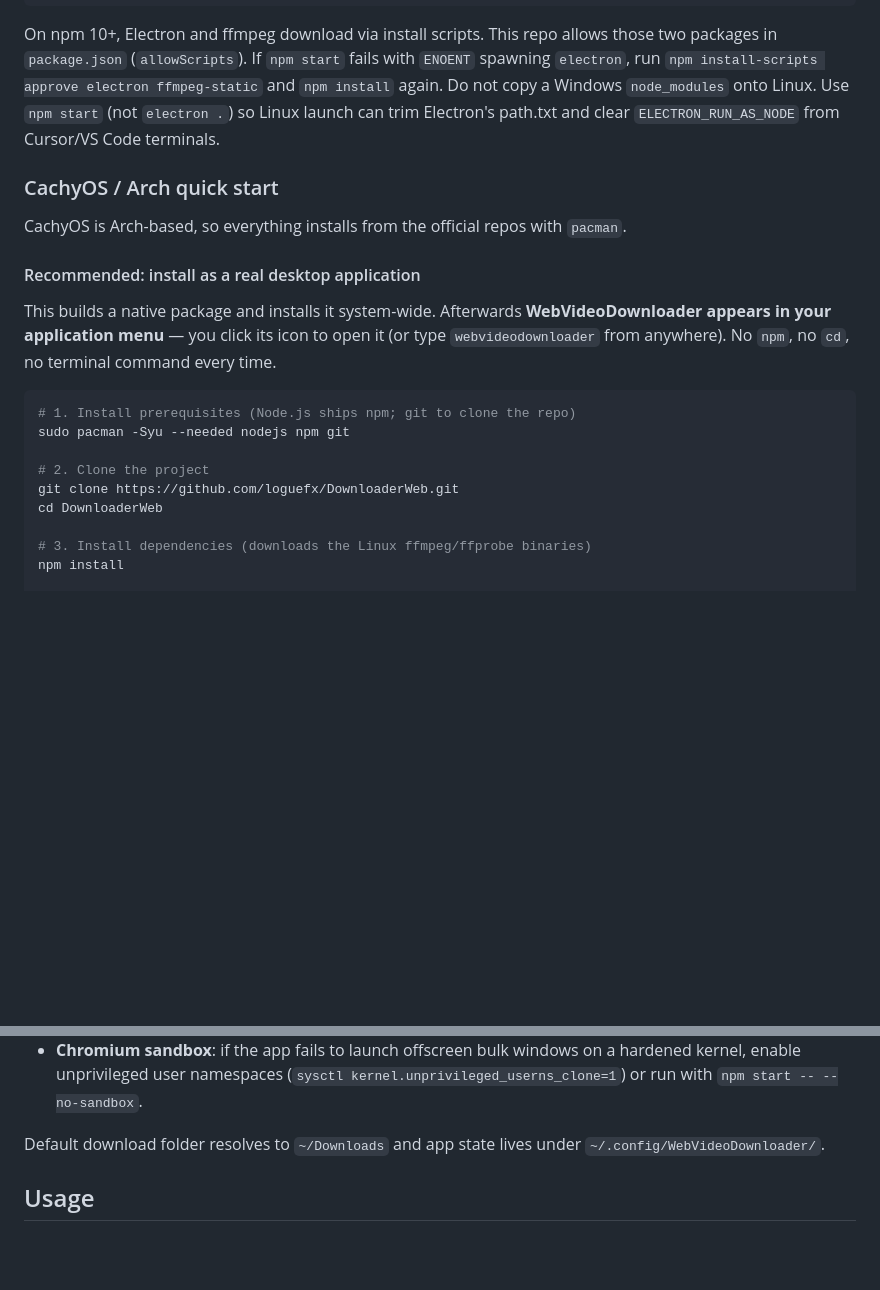
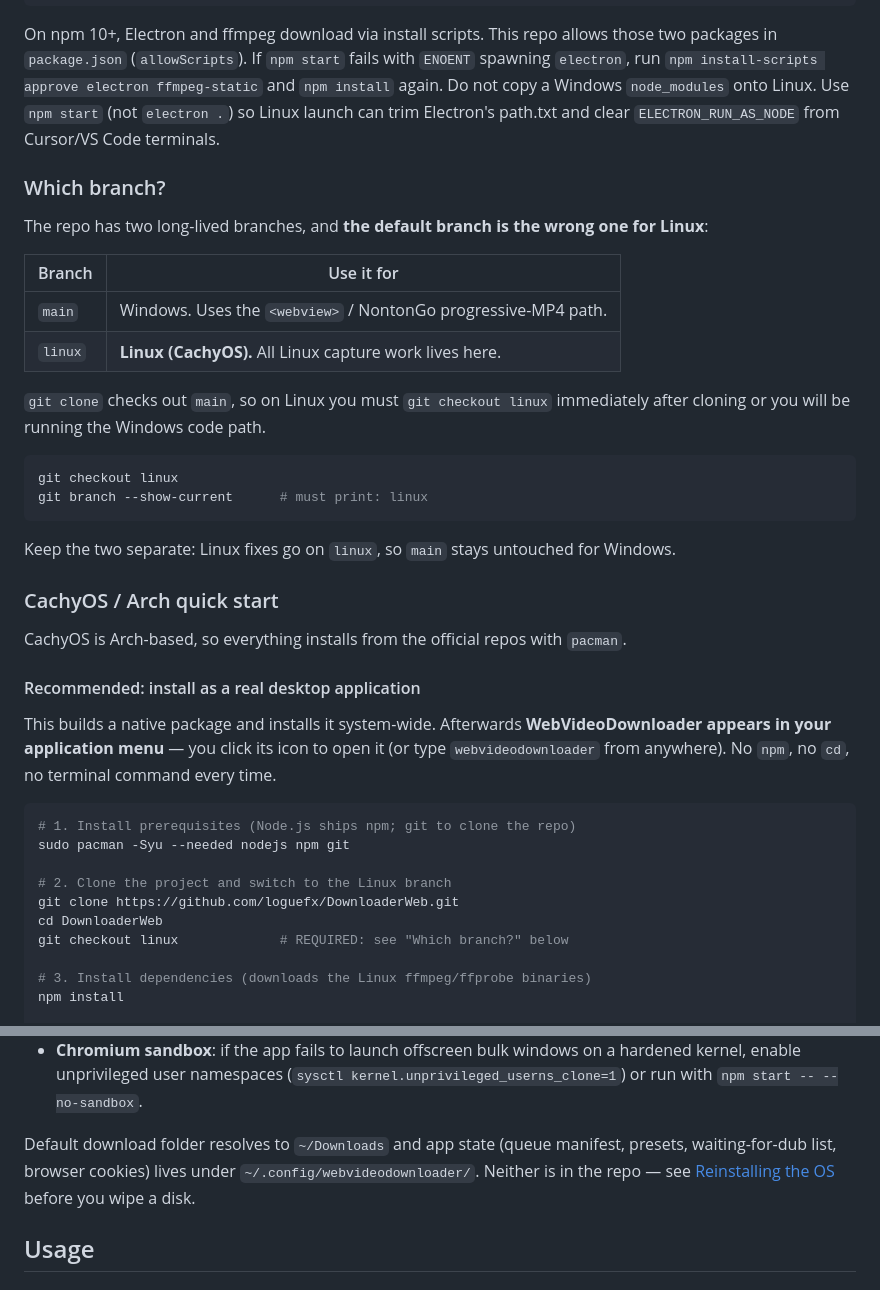
Before and after one commit to loguefx/DownloaderWeb, a Markdown page: README.md, 2 parts joined by grey strips. GitHub-like rendering; blank space fills up the shorter version.

````diff
--- a/README.md
+++ b/README.md
@@ -62,6 +62,27 @@ and `npm install` again. Do not copy a Windows `node_modules` onto Linux.
 Use `npm start` (not `electron .`) so Linux launch can trim Electron's path.txt
 and clear `ELECTRON_RUN_AS_NODE` from Cursor/VS Code terminals.
 
+### Which branch?
+
+The repo has two long-lived branches, and **the default branch is the wrong one
+for Linux**:
+
+| Branch | Use it for |
+| --- | --- |
+| `main` | Windows. Uses the `<webview>` / NontonGo progressive-MP4 path. |
+| `linux` | **Linux (CachyOS).** All Linux capture work lives here. |
+
+`git clone` checks out `main`, so on Linux you must `git checkout linux`
+immediately after cloning or you will be running the Windows code path.
+
+```bash
+git checkout linux
+git branch --show-current      # must print: linux
+```
+
+Keep the two separate: Linux fixes go on `linux`, so `main` stays untouched for
+Windows.
+
 ### CachyOS / Arch quick start
 
 CachyOS is Arch-based, so everything installs from the official repos with
@@ -78,9 +99,10 @@ terminal command every time.
 # 1. Install prerequisites (Node.js ships npm; git to clone the repo)
 sudo pacman -Syu --needed nodejs npm git
 
-# 2. Clone the project
+# 2. Clone the project and switch to the Linux branch
 git clone https://github.com/loguefx/DownloaderWeb.git
 cd DownloaderWeb
+git checkout linux             # REQUIRED: see "Which branch?" below
 
 # 3. Install dependencies (downloads the Linux ffmpeg/ffprobe binaries)
 npm install
@@ -178,8 +269,11 @@ Everything above works the same on Linux. Two extra notes:
   (`sysctl kernel.unprivileged_userns_clone=1`) or run with
   `npm start -- --no-sandbox`.
 
-Default download folder resolves to `~/Downloads` and app state lives under
-`~/.config/WebVideoDownloader/`.
+Default download folder resolves to `~/Downloads` and app state (queue manifest,
+presets, waiting-for-dub list, browser cookies) lives under
+`~/.config/webvideodownloader/`. Neither is in the repo — see
+[Reinstalling the OS](#reinstalling-the-os--moving-to-a-new-machine) before you
+wipe a disk.
 
 ## Usage
 
````
Also changed, not shown: other parts of README.md (+69 -0 lines).
